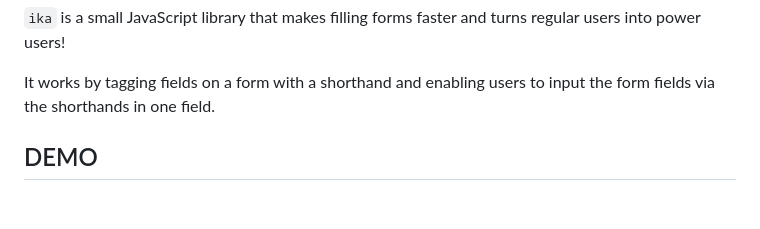
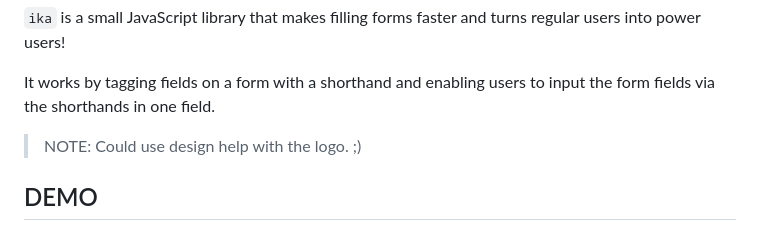
Before and after one commit to zikani03/ika, a Markdown page: README.md, the part around the change printed below. Rendered like a GitHub page; blank space fills up the shorter version.

Commit message:
Add [draft] logo and update README

```diff
--- a/README.md
+++ b/README.md
@@ -6,6 +10,8 @@ regular users into power users!
 
 It works by tagging fields on a form with a shorthand and enabling users to
 input the form fields via the shorthands in one field.
+
+> NOTE: Could use design help with the logo. ;)
 
 ## DEMO
 
```
Also changed, not shown: other parts of README.md (+4 -0 lines), logo-draft.png (added), 1 other file.
